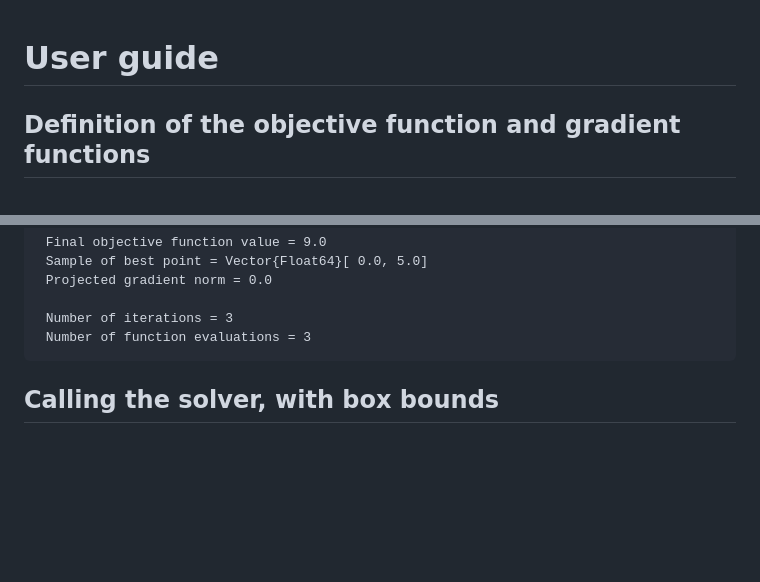
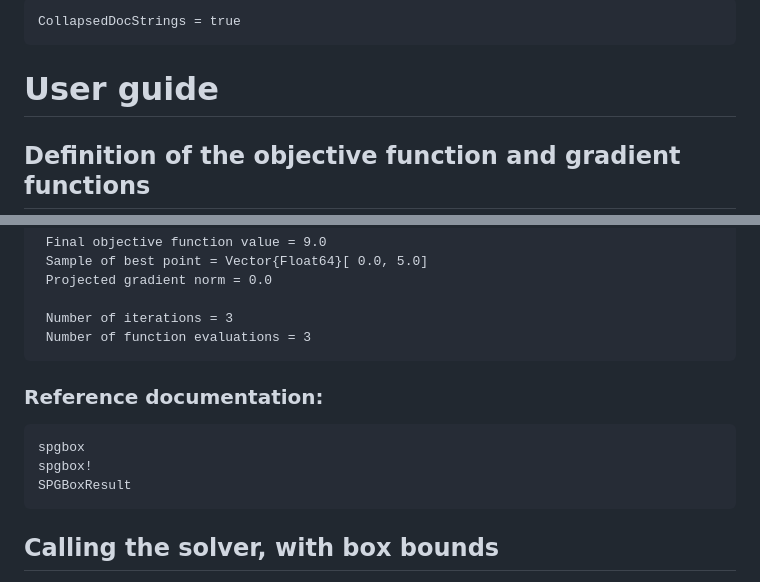
Before and after one commit to m3g/SPGBox.jl, a Markdown page: docs/src/usage.md, 2 parts joined by grey strips. Drawn GitHub-style; blank space fills up the shorter version.

Commit message:
add reference to docstrings

````diff
--- a/docs/src/usage.md
+++ b/docs/src/usage.md
@@ -1,3 +1,8 @@
+```@meta
+CollapsedDocStrings = true
+```
+
+
 # User guide
 
 ## Definition of the objective function and gradient functions
@@ -52,6 +57,14 @@ julia> R = spgbox(f,g!,x,lower=[-Inf,5])
 
  Number of iterations = 3
  Number of function evaluations = 3
+```
+
+### Reference documentation:
+
+```@docs
+spgbox
+spgbox!
+SPGBoxResult
 ```
 
 ## Calling the solver, with box bounds
````
